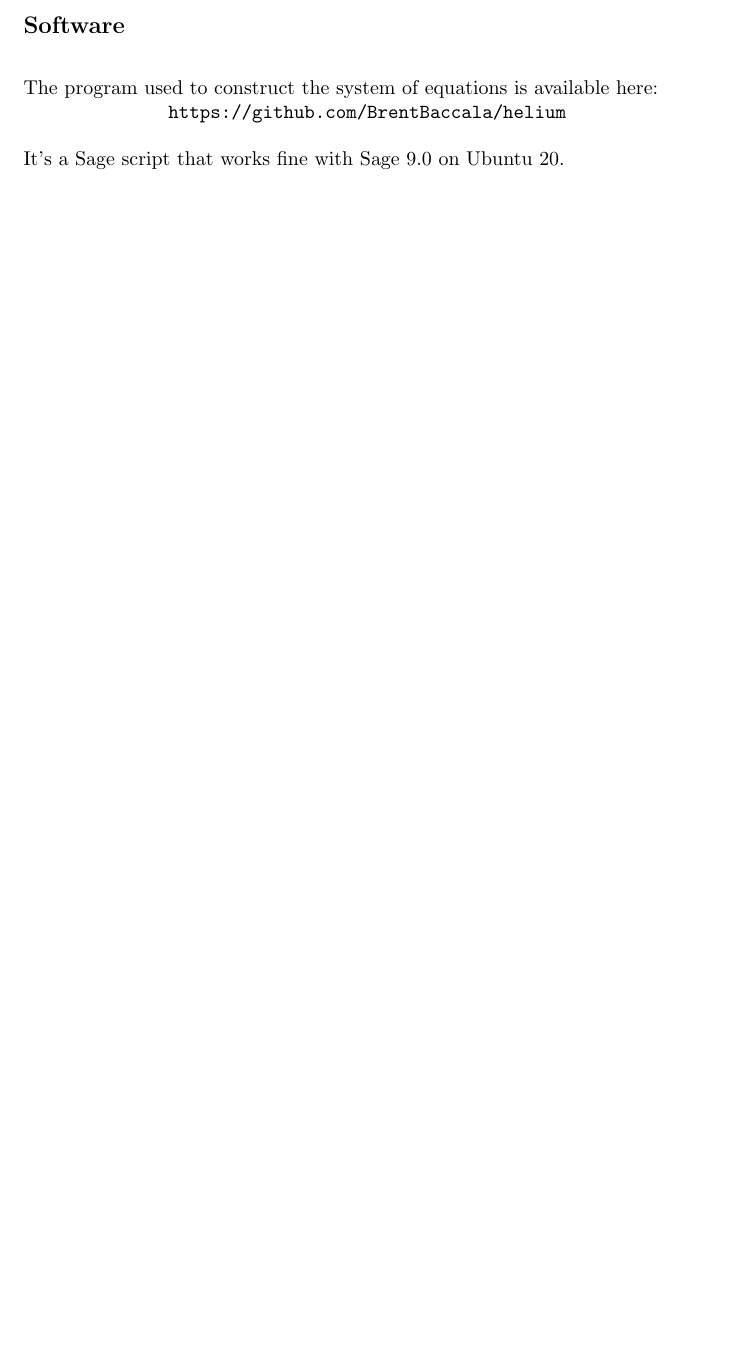
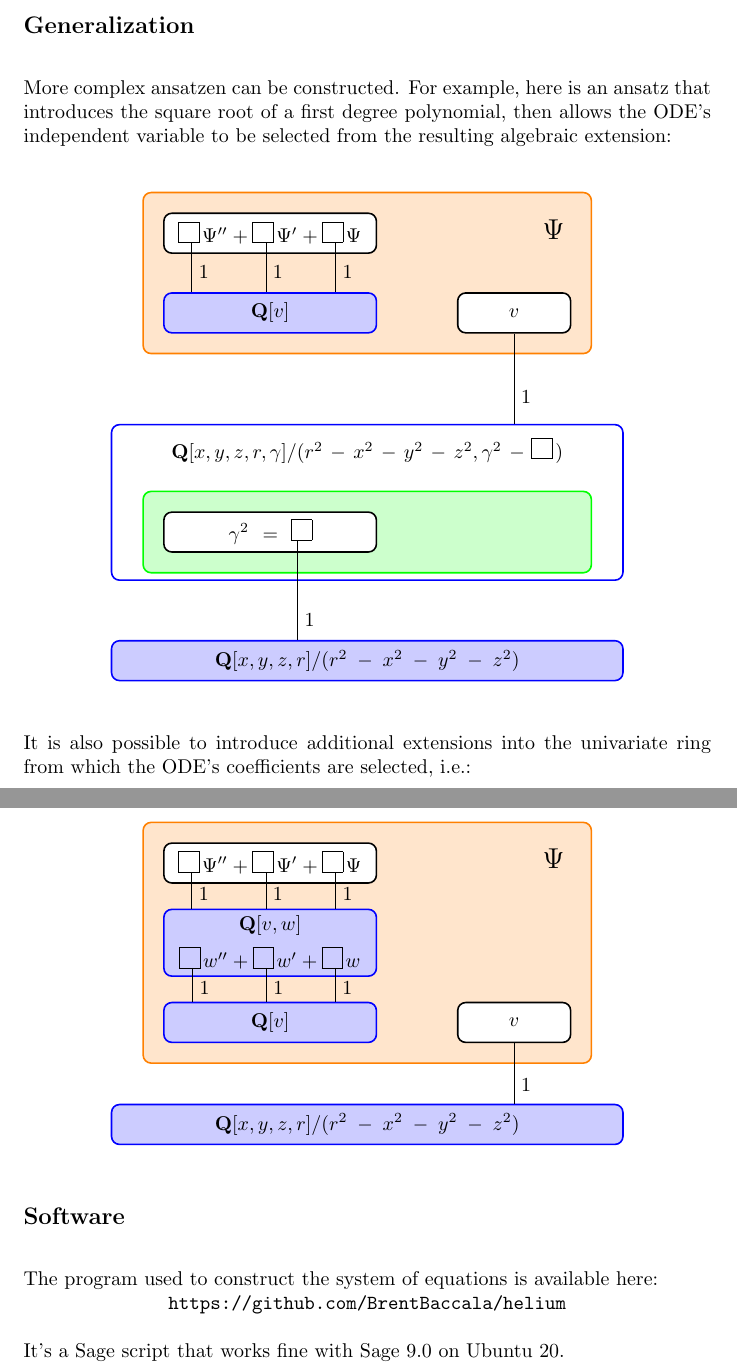
Before and after one commit to BrentBaccala/NewMethod, a LaTeX paper (NewMethod.tex): part of page 16 of 17 before the commit and two parts of pages 16 and 17 of 18 after it, the two joined at a grey line, cut at the place of the change, the shorter picture padded with empty space. Compiled offline with pdfLaTeX.

Commit message:
add a new section on generalization of the ansatzen

```diff
--- a/NewMethod.tex
+++ b/NewMethod.tex
@@ -1035,6 +1035,61 @@ and $F$ is any linear combination of the Bessel functions $J_0$ and $Y_0$.
 
 Any finite linear combination of functions of the form \eqref{generalized solution} also solves \eqref{schrodinger hydrogen}.
 
+\subsection*{Generalization}
+
+More complex ansatzen can be constructed.  For example, here is an ansatz that introduces the square root
+of a first degree polynomial, then allows the ODE's independent variable to be selected from the resulting
+algebraic extension:
+
+\begin{center}
+\begin{tikzpicture}[remember picture,out=315,in=225,distance=0.4cm,node distance=40pt]
+  \node (Psi) [poly, text width=100pt] {$\framebox(10,10){}\tikzmark{a}\,\Psi'' + \framebox(10,10){}\tikzmark{b}\,\Psi' + \coeff\tikzmark{c}\,\Psi$};
+  \node (Qv) [ring, below of=Psi, text width=100pt] {$\mathbf{Q}[v]$};
+  \node (v) [poly, right=of Qv] {$v$};
+  \draw[degree] (a.west) -- (a.west|-Qv.north) node[right,pos=0.6] {1};
+  \draw[degree] (b.west) -- (b.west|-Qv.north) node[right,pos=0.6] {1};
+  \draw[degree] (c.west) -- (c.west|-Qv.north) node[right,pos=0.6] {1};
+  \node (Psi label) [at=(v.east|-Psi.north), anchor=north east] {\Large$\Psi$};
+  \begin{scope}[on background layer]
+      \node (Psi block)[fit=(Psi) (Qv) (v), inner sep=10pt, element] {};
+  \end{scope}
+  \node (alg ext) [poly, node distance=150pt, below=of Psi.east, anchor=east, text width=100pt] {$\gamma^2 = \framebox(10,10){}\tikzmark{a}$};
+  \begin{scope}[on background layer]
+      \node (alg ext element) [algebraic, fit=(alg ext) (Psi label.east|-alg ext.north), inner sep=10pt] {};
+      \node (alg ext title) [node distance=20pt, above=of alg ext element.north, anchor=center, text centered, text width=250pt] {$\mathbf{Q}[x,y,z,r,\gamma]/(r^2-x^2-y^2-z^2, \gamma^2 - \coeff\,)$};
+      \node (alg ext field) [ring, fill=none, fit=(alg ext title) (alg ext element), node distance=70pt, text width=250pt] {};
+  \end{scope}
+  \draw[degree] (v.south) -- (v.south|-alg ext field.north) node[right,pos=0.7] {1};
+  \node (base) [ring, below=of alg ext field.south east, anchor=east, text width=250pt] {$\mathbf{Q}[x,y,z,r]/(r^2-x^2-y^2-z^2)$};
+  \draw[degree] (a.west) -- (a.west|-base.north) node[right,pos=0.8] {1};
+\end{tikzpicture}
+\end{center}
+
+
+It is also possible to introduce additional extensions into the univariate ring from which the ODE's coefficients
+are selected, i.e.:
+
+\begin{center}
+  \begin{tikzpicture}[remember picture,out=315,in=225,distance=0.4cm,node distance=40pt]
+    \node (Psi) [poly, text width=100pt] {$\coeff\tikzmark{a}\,\Psi'' + \coeff\tikzmark{b}\,\Psi' + \coeff\tikzmark{c}\,\Psi$};
+    \node (Qvw) [ring, below of=Psi, text width=100pt] {$\mathbf{Q}[v,w]$ \vskip 5pt $\coeff\tikzmark{wa}\,w'' + \coeff\tikzmark{wb}\,w' + \coeff\tikzmark{wc}\,w$};
+    \node (Qv) [ring, below of=Qvw, text width=100pt] {$\mathbf{Q}[v]$};
+    \node (v) [poly, right=of Qv] {$v$};
+    \draw[degree] (a.west) -- (a.west|-Qvw.north) node[right,pos=0.6] {1};
+    \draw[degree] (b.west) -- (b.west|-Qvw.north) node[right,pos=0.6] {1};
+    \draw[degree] (c.west) -- (c.west|-Qvw.north) node[right,pos=0.6] {1};
+    \draw[degree] (wa.west) -- (wa.west|-Qv.north) node[right,pos=0.6] {1};
+    \draw[degree] (wb.west) -- (wb.west|-Qv.north) node[right,pos=0.6] {1};
+    \draw[degree] (wc.west) -- (wc.west|-Qv.north) node[right,pos=0.6] {1};
+    \node (Psi label) [at=(v.east|-Psi.north), anchor=north east] {\Large$\Psi$};
+    \begin{scope}[on background layer]
+        \node (Psi block)[fit=(Psi) (Qv) (Qvw) (v), inner sep=10pt, element] {};
+    \end{scope}
+    \node (base) [ring, node distance=20pt, below=of Psi block.south, anchor=north, text width=250pt] {$\mathbf{Q}[x,y,z,r]/(r^2-x^2-y^2-z^2)$};
+    \draw[degree] (v.south) -- (v.south|-base.north) node[right,pos=0.7] {1};
+  \end{tikzpicture}
+\end{center}
+
 \subsection*{Software}
 
 The program used to construct the system of equations is available here:
```
